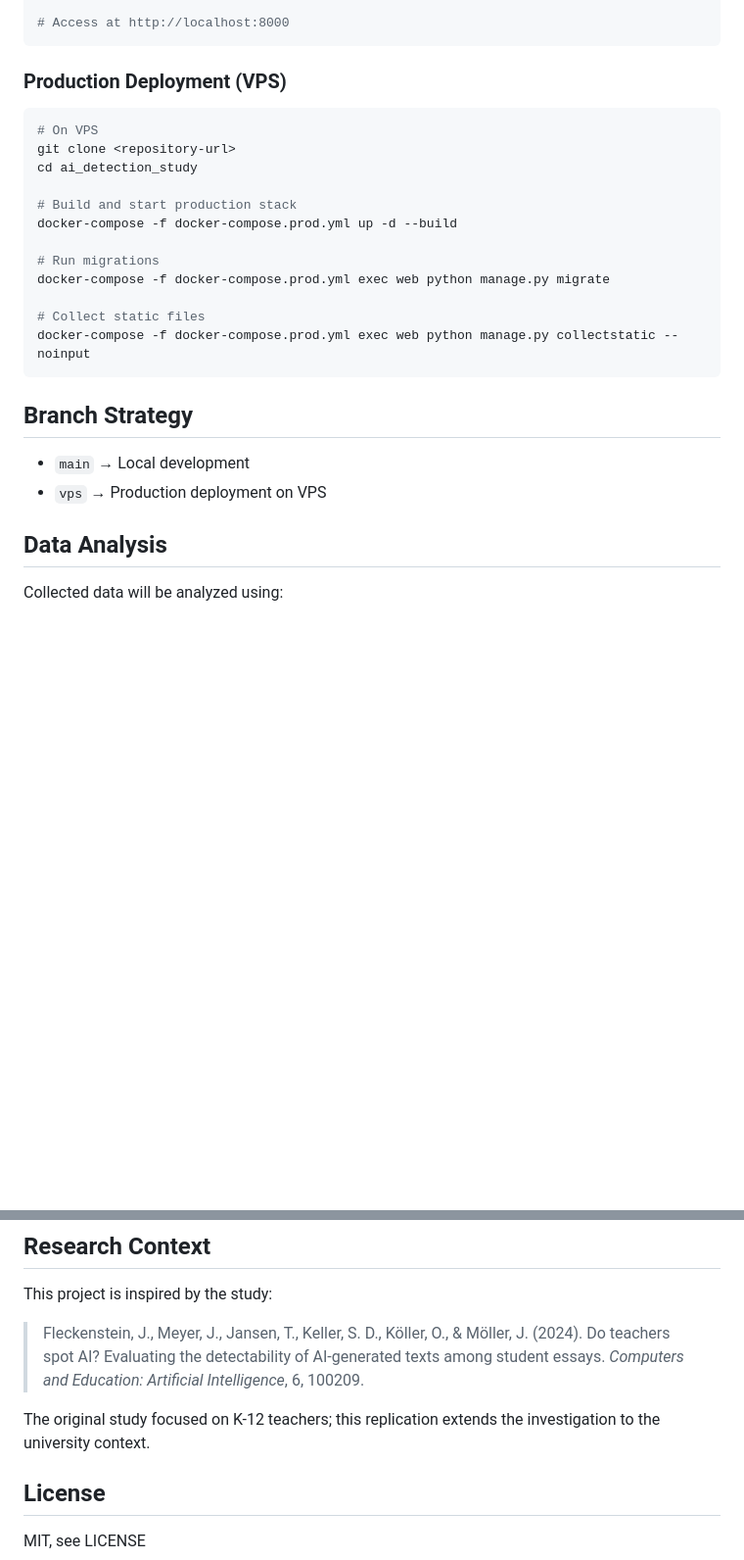
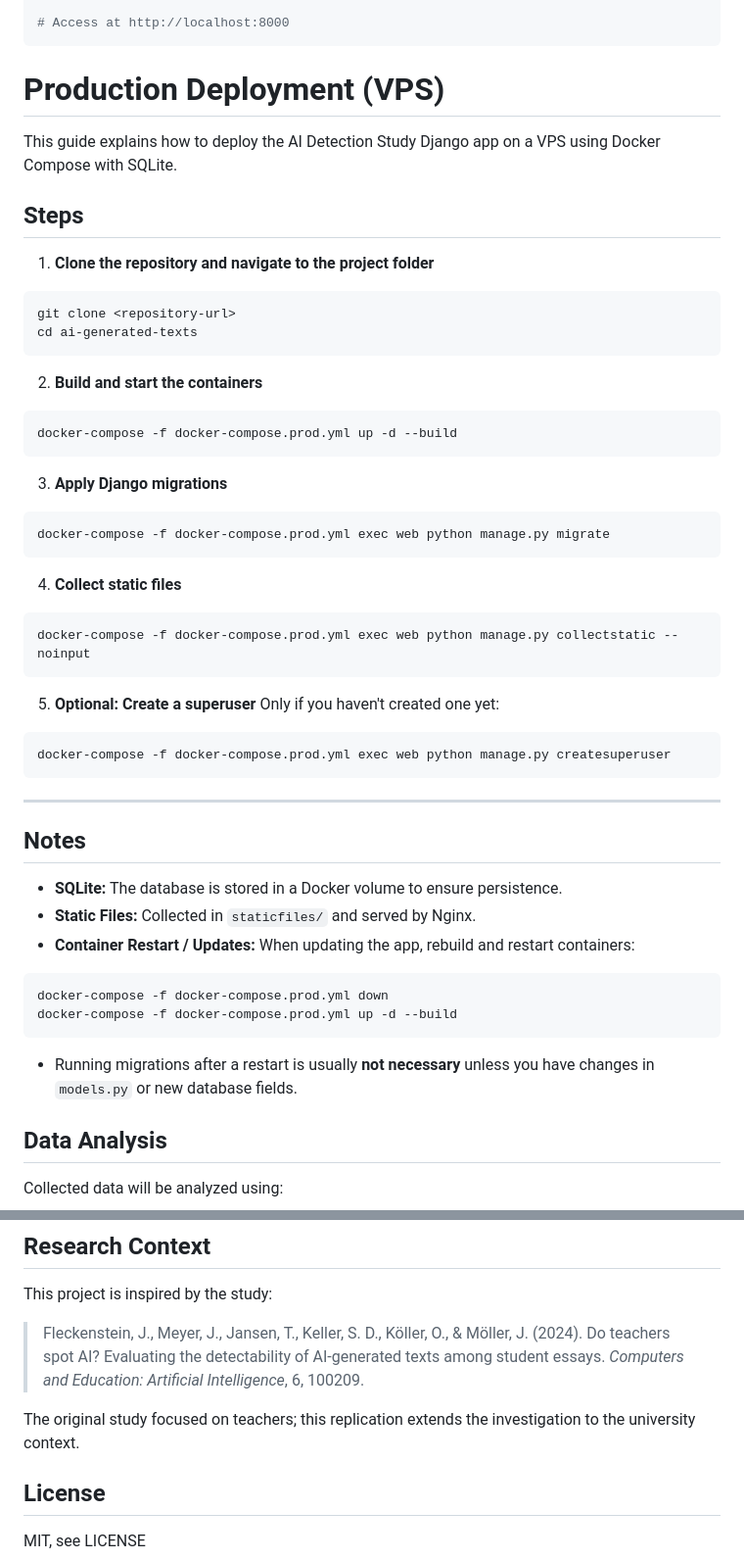
Before and after one commit to LStoneyy/ai-generated-texts, a Markdown page: README.md, 2 parts joined by grey strips. Shown at 98% size. Rendered like a GitHub page; blank space fills up the shorter version.

Commit message:
Extended README

````diff
--- a/README.md
+++ b/README.md
@@ -81,26 +81,60 @@ docker-compose -f docker-compose.dev.yml exec web python manage.py createsuperus
 # Access at http://localhost:8000
 ```
 
-### Production Deployment (VPS)
+
+# Production Deployment (VPS)
+
+This guide explains how to deploy the AI Detection Study Django app on a VPS using Docker Compose with SQLite.
+
+## Steps
+
+1. **Clone the repository and navigate to the project folder**
+
 ```bash
-# On VPS
 git clone <repository-url>
-cd ai_detection_study
+cd ai-generated-texts
+```
 
-# Build and start production stack
+2. **Build and start the containers**
+
+```bash
 docker-compose -f docker-compose.prod.yml up -d --build
+```
 
-# Run migrations
+3. **Apply Django migrations**
+
+```bash
 docker-compose -f docker-compose.prod.yml exec web python manage.py migrate
+```
 
-# Collect static files
+4. **Collect static files**
+
+```bash
 docker-compose -f docker-compose.prod.yml exec web python manage.py collectstatic --noinput
 ```
 
-## Branch Strategy
+5. **Optional: Create a superuser**
+   Only if you haven't created one yet:
 
-- `main` → Local development
-- `vps` → Production deployment on VPS
+```bash
+docker-compose -f docker-compose.prod.yml exec web python manage.py createsuperuser
+```
+
+---
+
+## Notes
+
+* **SQLite:** The database is stored in a Docker volume to ensure persistence.
+* **Static Files:** Collected in `staticfiles/` and served by Nginx.
+* **Container Restart / Updates:**
+  When updating the app, rebuild and restart containers:
+
+```bash
+docker-compose -f docker-compose.prod.yml down
+docker-compose -f docker-compose.prod.yml up -d --build
+```
+
+* Running migrations after a restart is usually **not necessary** unless you have changes in `models.py` or new database fields.
 
 ## Data Analysis
 
@@ -116,7 +150,7 @@ This project is inspired by the study:
 
 > Fleckenstein, J., Meyer, J., Jansen, T., Keller, S. D., Köller, O., & Möller, J. (2024). Do teachers spot AI? Evaluating the detectability of AI-generated texts among student essays. *Computers and Education: Artificial Intelligence*, 6, 100209.
 
-The original study focused on K-12 teachers; this replication extends the investigation to the university context.
+The original study focused on teachers; this replication extends the investigation to the university context.
 
 ## License
 MIT, see LICENSE
````
